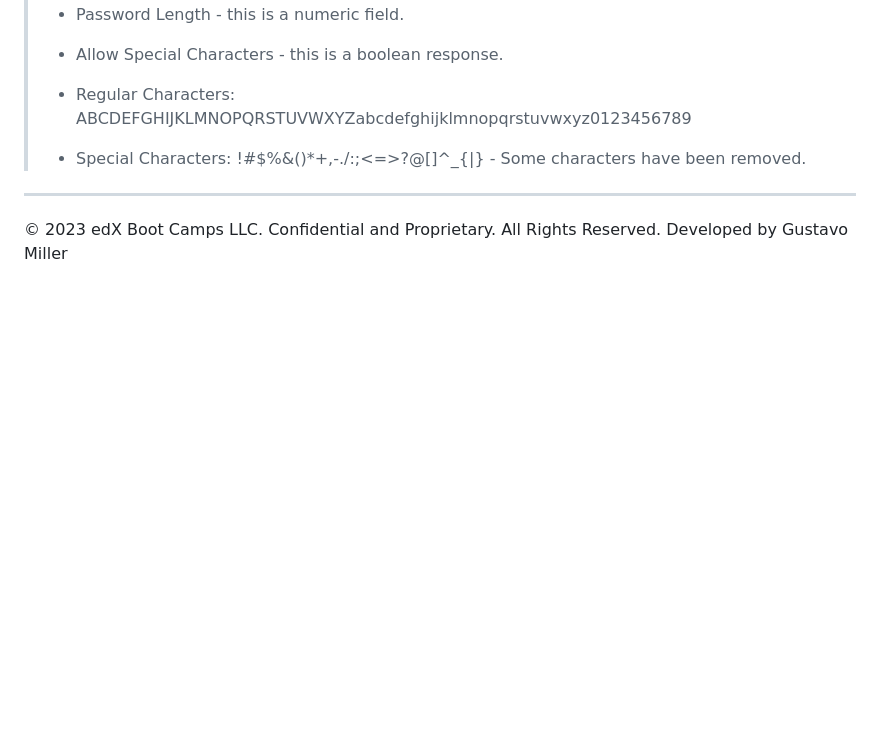
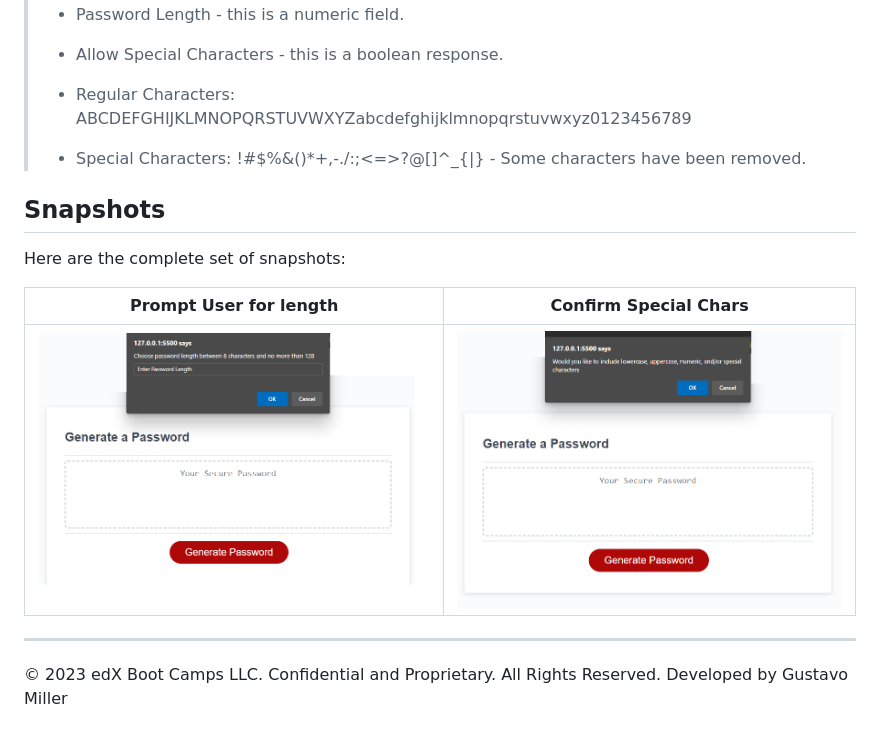
Before and after one commit to gusmiller/Javascripts, a Markdown page: README.md, the part around the change printed below. Rendered like a GitHub page; pictures changed too: Assets/img/Image-001.png (added), Assets/img/Image-002.png (added); blank space fills up the shorter version.

Commit message:
Dev-002 - Continue improving Readme

```diff
--- a/README.md
+++ b/README.md
@@ -43,5 +51,12 @@ The Password Generator uses an algorithm to select a character in the building p
 > * Special Characters: !#$%&()*+,-./:;<=>?@[\]^_{|} - Some characters have been removed.
 >
 
+## Snapshots
+Here are the complete set of snapshots:
+
+Prompt User for length           |  Confirm Special Chars
+:-------------------------:|:-------------------------:
+![](./Assets/img/Image-001.png)  |  ![](./Assets/img/Image-002.png)
+
 - - -
 © 2023 edX Boot Camps LLC. Confidential and Proprietary. All Rights Reserved. Developed by Gustavo Miller
```
Also changed, not shown: other parts of README.md (+10 -2 lines), 1 other file.
